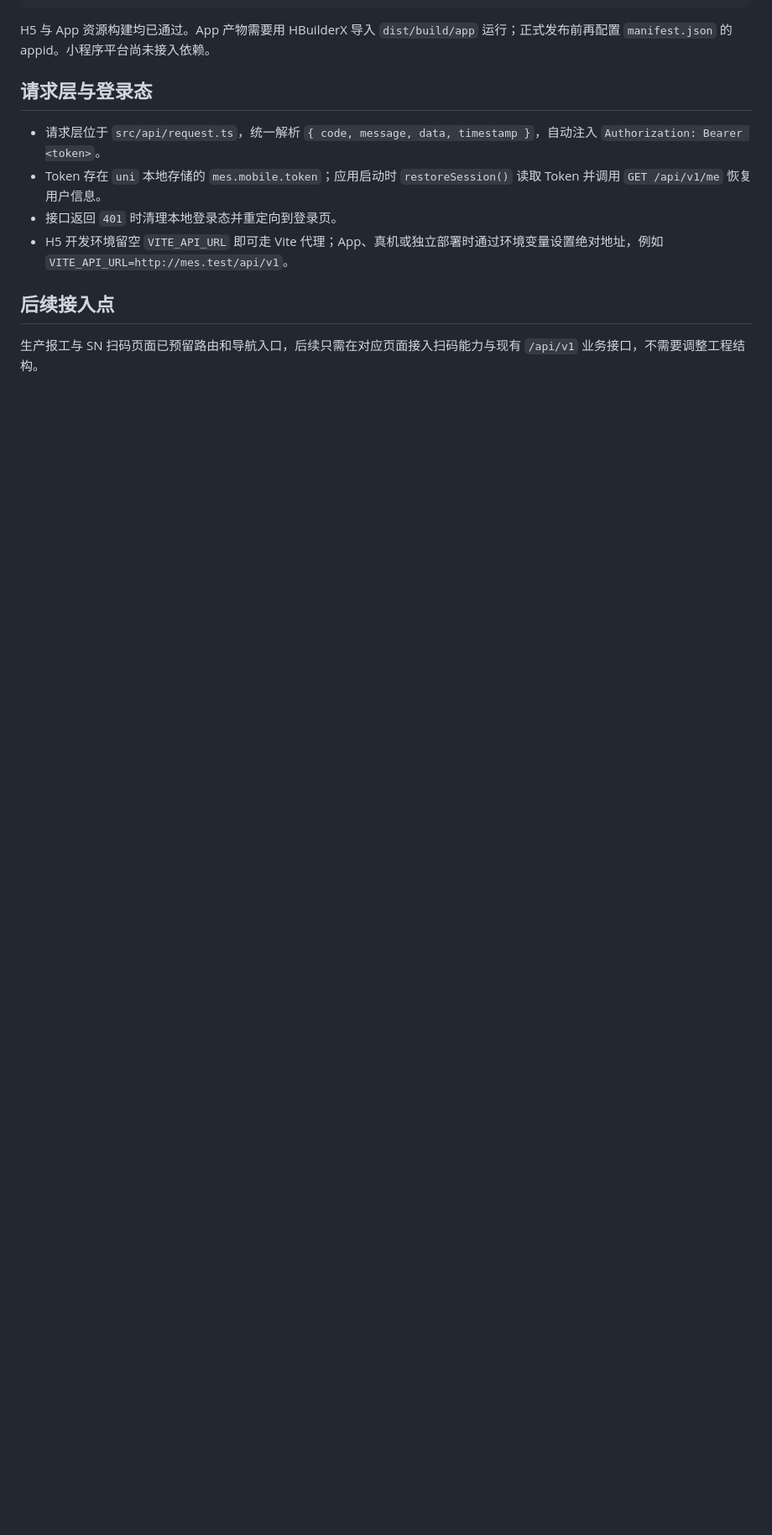
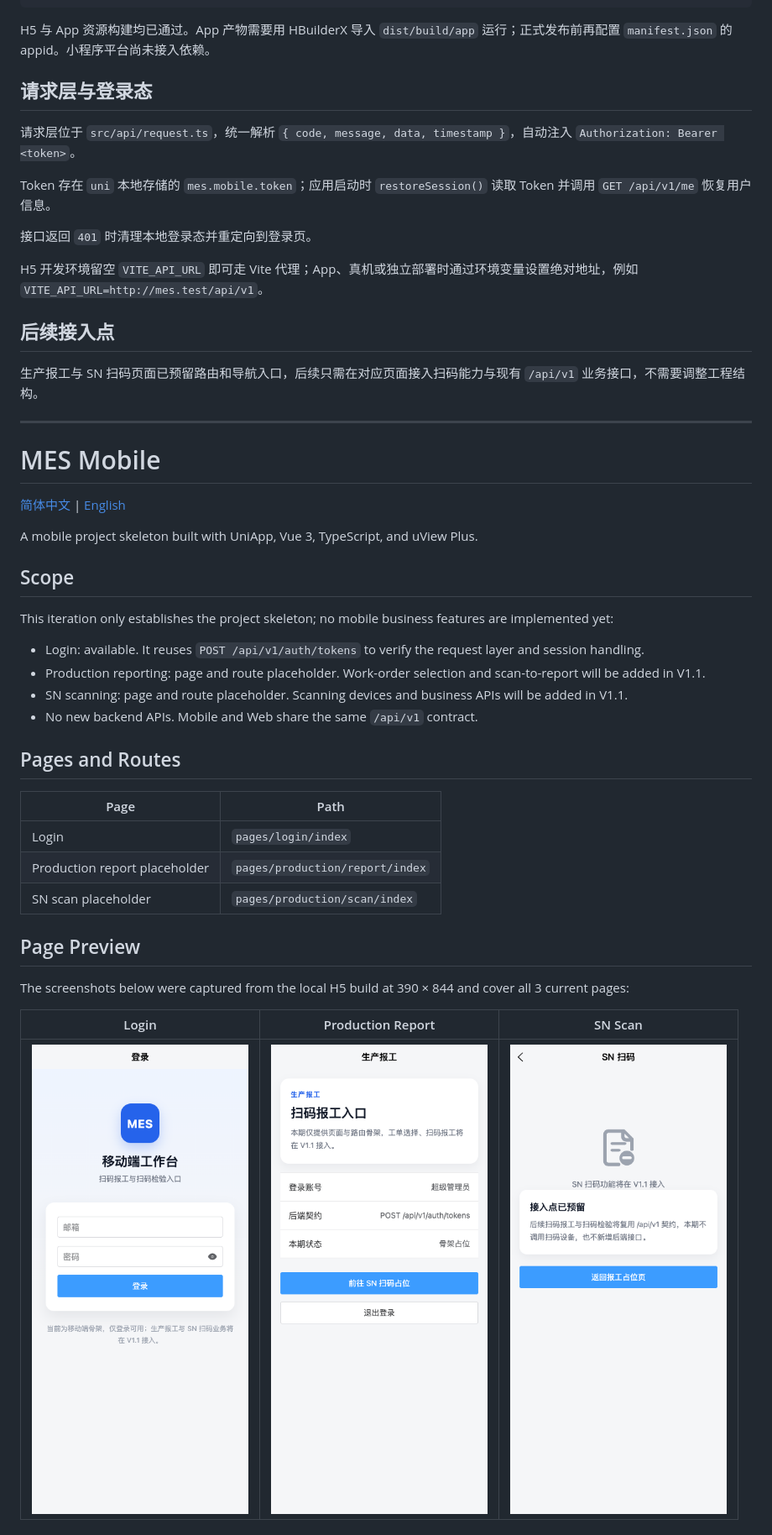
Before and after one commit to sword-demon/mes, a Markdown page: frontend/mobile/README.md, the part around one of its changes. Shown at 84% size. Drawn GitHub-style; pictures changed too: docs/images/mobile-login.png (added), docs/images/mobile-production-report.png (added), docs/images/mobile-sn-scan.png (added); blank space fills up the shorter version.

Commit message:
docs: 补充移动端中英双语文档与页面截图
移动端 README 保持中文默认，追加完整英文版，并加入登录、生产报工、SN 扫码三个 H5 页面截图。

```diff
--- a/frontend/mobile/README.md
+++ b/frontend/mobile/README.md
@@ -36,11 +46,48 @@ H5 与 App 资源构建均已通过。App 产物需要用 HBuilderX 导入 `dist
 
 ## 请求层与登录态
 
-- 请求层位于 `src/api/request.ts`，统一解析 `{ code, message, data, timestamp }`，自动注入 `Authorization: Bearer <token>`。
-- Token 存在 `uni` 本地存储的 `mes.mobile.token`；应用启动时 `restoreSession()` 读取 Token 并调用 `GET /api/v1/me` 恢复用户信息。
-- 接口返回 `401` 时清理本地登录态并重定向到登录页。
-- H5 开发环境留空 `VITE_API_URL` 即可走 Vite 代理；App、真机或独立部署时通过环境变量设置绝对地址，例如 `VITE_API_URL=http://mes.test/api/v1`。
+请求层位于 `src/api/request.ts`，统一解析 `{ code, message, data, timestamp }`，自动注入 `Authorization: Bearer <token>`。
+
+Token 存在 `uni` 本地存储的 `mes.mobile.token`；应用启动时 `restoreSession()` 读取 Token 并调用 `GET /api/v1/me` 恢复用户信息。
+
+接口返回 `401` 时清理本地登录态并重定向到登录页。
+
+H5 开发环境留空 `VITE_API_URL` 即可走 Vite 代理；App、真机或独立部署时通过环境变量设置绝对地址，例如 `VITE_API_URL=http://mes.test/api/v1`。
 
 ## 后续接入点
 
 生产报工与 SN 扫码页面已预留路由和导航入口，后续只需在对应页面接入扫码能力与现有 `/api/v1` 业务接口，不需要调整工程结构。
+
+---
+
+# MES Mobile
+
+[简体中文](#mes-移动端) | [English](#mes-mobile)
+
+A mobile project skeleton built with UniApp, Vue 3, TypeScript, and uView Plus.
+
+## Scope
+
+This iteration only establishes the project skeleton; no mobile business features are implemented yet:
+
+- Login: available. It reuses `POST /api/v1/auth/tokens` to verify the request layer and session handling.
+- Production reporting: page and route placeholder. Work-order selection and scan-to-report will be added in V1.1.
+- SN scanning: page and route placeholder. Scanning devices and business APIs will be added in V1.1.
+- No new backend APIs. Mobile and Web share the same `/api/v1` contract.
+
+## Pages and Routes
+
+| Page | Path |
+| --- | --- |
+| Login | `pages/login/index` |
+| Production report placeholder | `pages/production/report/index` |
+| SN scan placeholder | `pages/production/scan/index` |
+
+## Page Preview
+
+The screenshots below were captured from the local H5 build at 390 × 844 and cover all 3 current pages:
+
+| Login | Production Report | SN Scan |
+| --- | --- | --- |
+| <img src="../../docs/images/mobile-login.png" width="260" alt="Login page"> | <img src="../../docs/images/mobile-production-report.png" width="260" alt="Production report placeholder"> | <img src="../../docs/images/mobile-sn-scan.png" width="260" alt="SN scan placeholder"> |
+
```
Also changed, not shown: other parts of frontend/mobile/README.md (+38 -0 lines).
